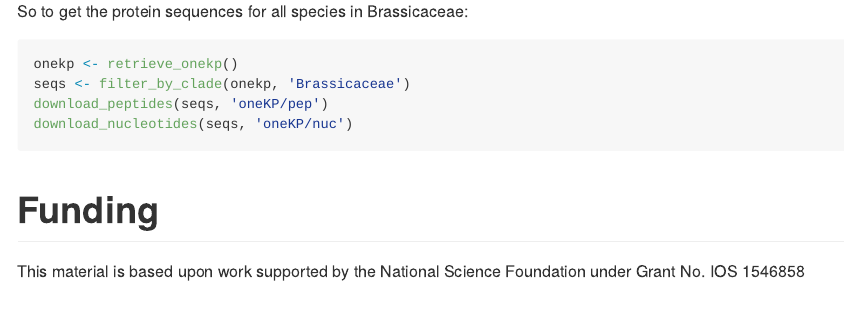
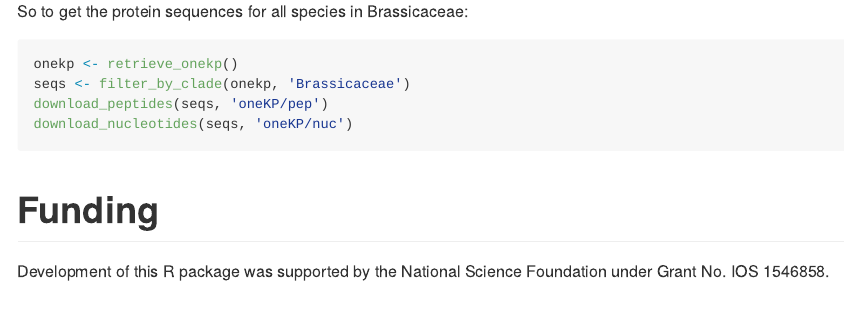
Before and after one commit to ropensci/onekp, an R Markdown document (README.Rmd): the page in a window 1100 px wide, from 1820 px down. The pictures show the output file README.md that the author committed with the source, drawn offline in the style of GitHub; badge pictures from the web are left out.

Commit message:
Clarify funding
Specify that the NSF grant funded the development of the R package, not
1KP itself.

```diff
--- a/README.Rmd
+++ b/README.Rmd
@@ -102,7 +102,7 @@ download_nucleotides(seqs, 'oneKP/nuc')
 
 # Funding
 
-This material is based upon work supported by the National Science Foundation under Grant No. IOS 1546858
+Development of this R package was supported by the National Science Foundation under Grant No. IOS 1546858.
 
 # Contributing
 
```
Also changed, not shown: README.md.
